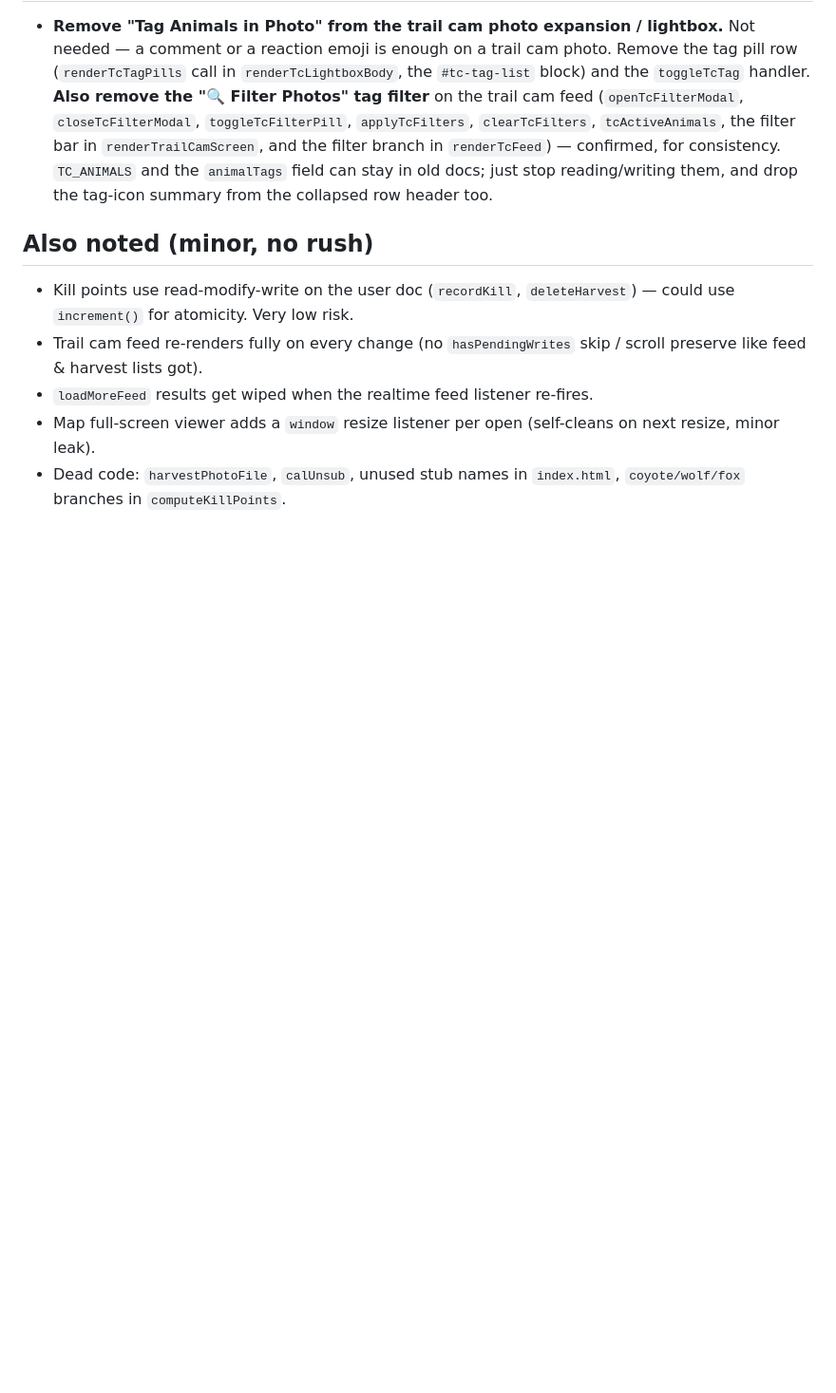
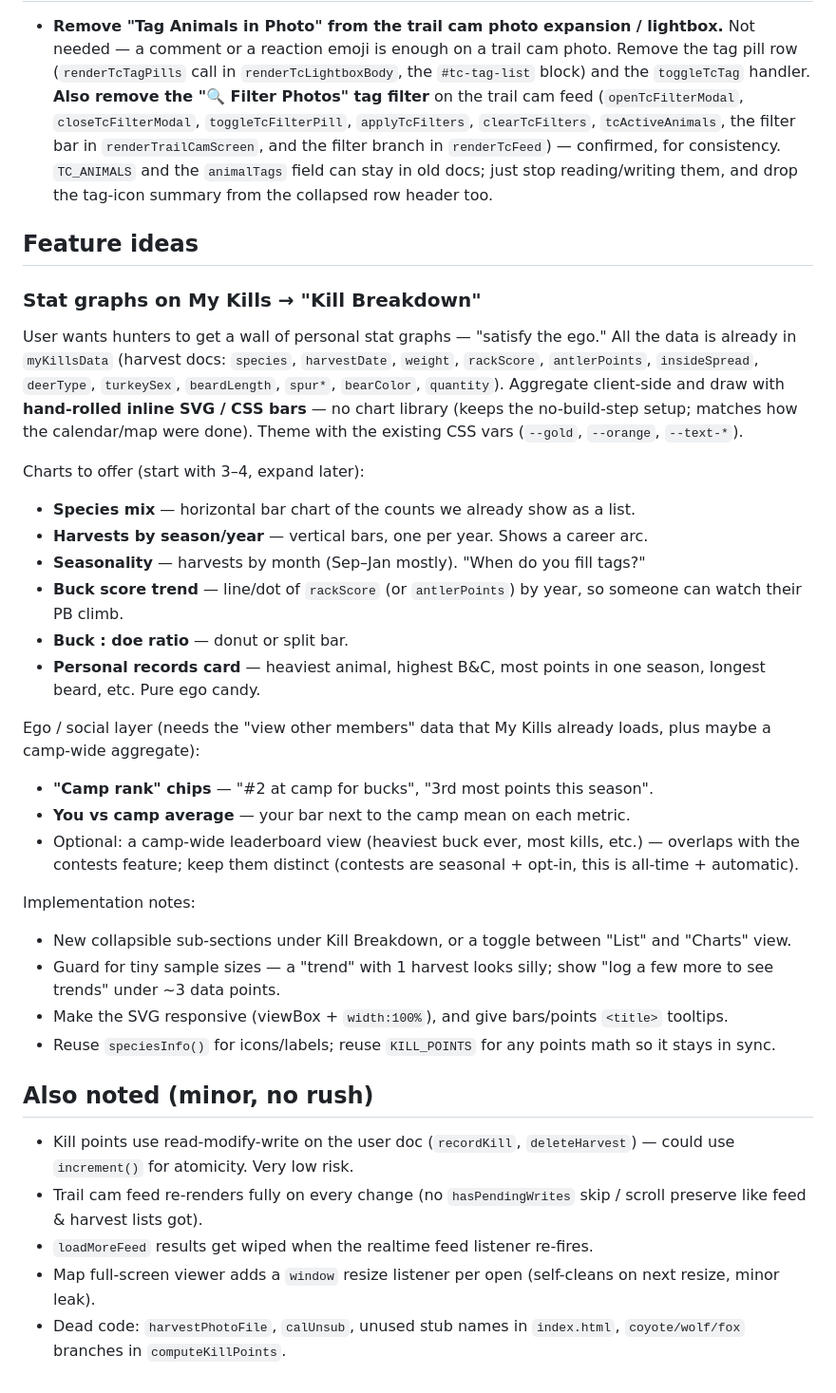
Before and after one commit to jasonscottq8/tuckers-camp-lite, a Markdown page: BACKLOG.md, the part around the change. Shown at 95% size. Rendered like a GitHub page; blank space fills up the shorter version.

Commit message:
Backlog: feature idea — stat graphs on My Kills breakdown (hand-rolled SVG, ego candy)

```diff
--- a/BACKLOG.md
+++ b/BACKLOG.md
@@ -147,6 +147,46 @@ The next deep pass should be dedicated to these two themes, not features.
   `animalTags` field can stay in old docs; just stop reading/writing them, and
   drop the tag-icon summary from the collapsed row header too.
 
+## Feature ideas
+
+### Stat graphs on My Kills → "Kill Breakdown"
+
+User wants hunters to get a wall of personal stat graphs — "satisfy the ego."
+All the data is already in `myKillsData` (harvest docs: `species`, `harvestDate`,
+`weight`, `rackScore`, `antlerPoints`, `insideSpread`, `deerType`, `turkeySex`,
+`beardLength`, `spur*`, `bearColor`, `quantity`). Aggregate client-side and draw
+with **hand-rolled inline SVG / CSS bars** — no chart library (keeps the
+no-build-step setup; matches how the calendar/map were done). Theme with the
+existing CSS vars (`--gold`, `--orange`, `--text-*`).
+
+Charts to offer (start with 3–4, expand later):
+- **Species mix** — horizontal bar chart of the counts we already show as a list.
+- **Harvests by season/year** — vertical bars, one per year. Shows a career arc.
+- **Seasonality** — harvests by month (Sep–Jan mostly). "When do you fill tags?"
+- **Buck score trend** — line/dot of `rackScore` (or `antlerPoints`) by year, so
+  someone can watch their PB climb.
+- **Buck : doe ratio** — donut or split bar.
+- **Personal records card** — heaviest animal, highest B&C, most points in one
+  season, longest beard, etc. Pure ego candy.
+
+Ego / social layer (needs the "view other members" data that My Kills already
+loads, plus maybe a camp-wide aggregate):
+- **"Camp rank" chips** — "#2 at camp for bucks", "3rd most points this season".
+- **You vs camp average** — your bar next to the camp mean on each metric.
+- Optional: a camp-wide leaderboard view (heaviest buck ever, most kills, etc.)
+  — overlaps with the contests feature; keep them distinct (contests are
+  seasonal + opt-in, this is all-time + automatic).
+
+Implementation notes:
+- New collapsible sub-sections under Kill Breakdown, or a toggle between
+  "List" and "Charts" view.
+- Guard for tiny sample sizes — a "trend" with 1 harvest looks silly; show
+  "log a few more to see trends" under ~3 data points.
+- Make the SVG responsive (viewBox + `width:100%`), and give bars/points
+  `<title>` tooltips.
+- Reuse `speciesInfo()` for icons/labels; reuse `KILL_POINTS` for any
+  points math so it stays in sync.
+
 ## Also noted (minor, no rush)
 
 - Kill points use read-modify-write on the user doc (`recordKill`,
```
